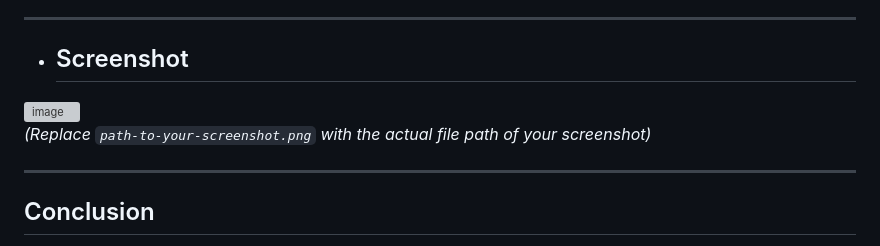
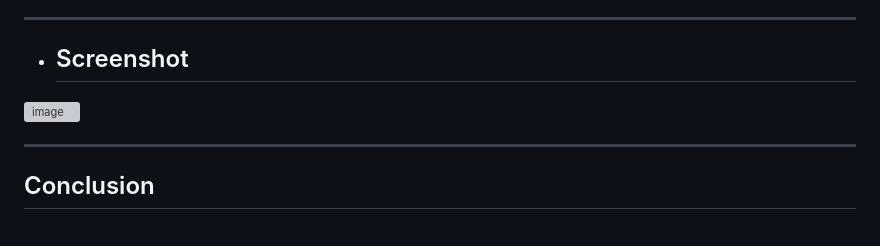
Before and after one commit to aryan-p5tel/Coding-Projects, a Markdown page: Car Wash Price Simulation/README.md, the part around the change. Drawn GitHub-style; grey boxes are pictures that could not be loaded.

```diff
--- a/Car Wash Price Simulation/README.md
+++ b/Car Wash Price Simulation/README.md
@@ -102,8 +102,6 @@ While functional, the application could be extended with:
 <img width="742" height="777" alt="image" src="https://github.com/user-attachments/assets/205534e0-8fe9-412b-a465-34086bee12f9" />
 
 
-*(Replace `path-to-your-screenshot.png` with the actual file path of your screenshot)*
-
 ---
 
 ## Conclusion
```
